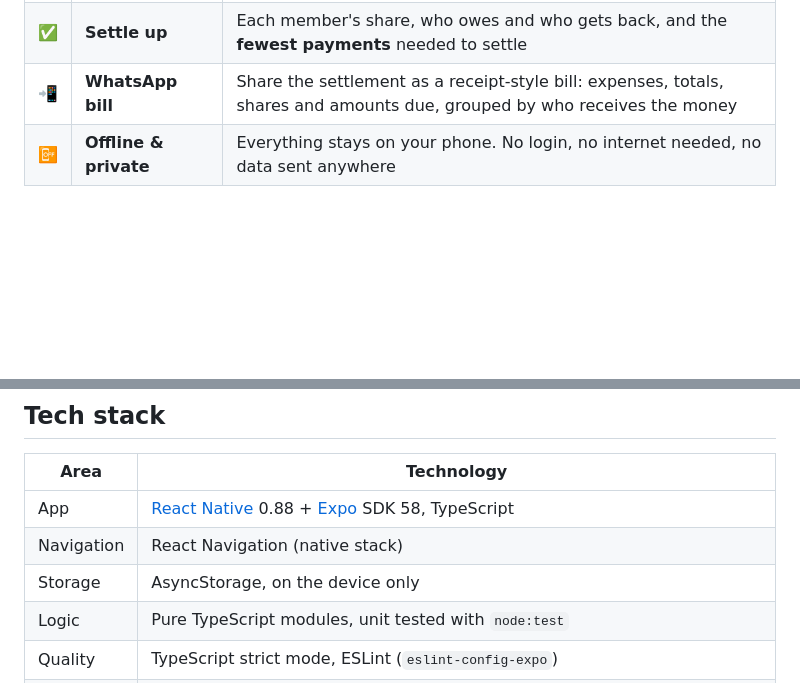
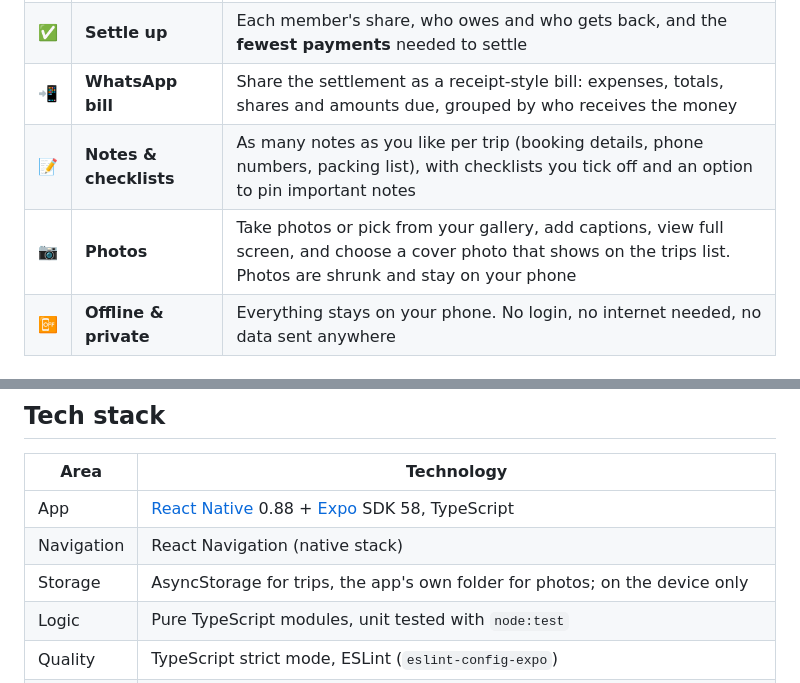
Before and after one commit to satishjunghare/kontri, a Markdown page: README.md, 2 parts joined by grey strips. Rendered like a GitHub page; blank space fills up the shorter version.

```diff
--- a/README.md
+++ b/README.md
@@ -51,6 +51,8 @@ your WhatsApp group as a clean bill.
 | 💰 | **Advance fund (kitty)** | Record money collected in advance ("everyone gives ₹2,000"), choose who holds the cash, and pay expenses from the fund; leftover cash is returned in the settlement |
 | ✅ | **Settle up** | Each member's share, who owes and who gets back, and the **fewest payments** needed to settle |
 | 📲 | **WhatsApp bill** | Share the settlement as a receipt-style bill: expenses, totals, shares and amounts due, grouped by who receives the money |
+| 📝 | **Notes & checklists** | As many notes as you like per trip (booking details, phone numbers, packing list), with checklists you tick off and an option to pin important notes |
+| 📷 | **Photos** | Take photos or pick from your gallery, add captions, view full screen, and choose a cover photo that shows on the trips list. Photos are shrunk and stay on your phone |
 | 📴 | **Offline & private** | Everything stays on your phone. No login, no internet needed, no data sent anywhere |
 
 ## How it works
@@ -136,7 +138,7 @@ SATISH RECEIVES            3,148
 |---|---|
 | App | [React Native](https://reactnative.dev) 0.88 + [Expo](https://expo.dev) SDK 58, TypeScript |
 | Navigation | React Navigation (native stack) |
-| Storage | AsyncStorage, on the device only |
+| Storage | AsyncStorage for trips, the app's own folder for photos; on the device only |
 | Logic | Pure TypeScript modules, unit tested with `node:test` |
 | Quality | TypeScript strict mode, ESLint (`eslint-config-expo`) |
 | Build | GitHub Actions: tests → Expo prebuild → Gradle release APK → GitHub Release |
```
Also changed, not shown: other parts of README.md (+13 -7 lines), docs/screenshots/details.png (added), 17 other files.
